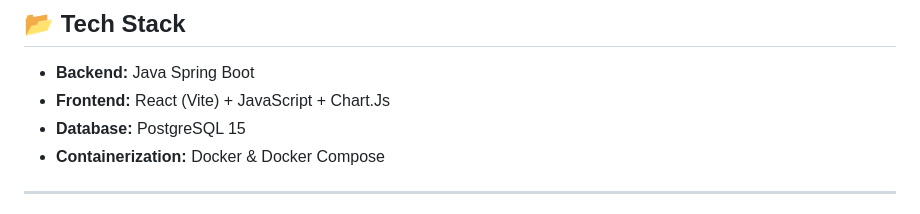
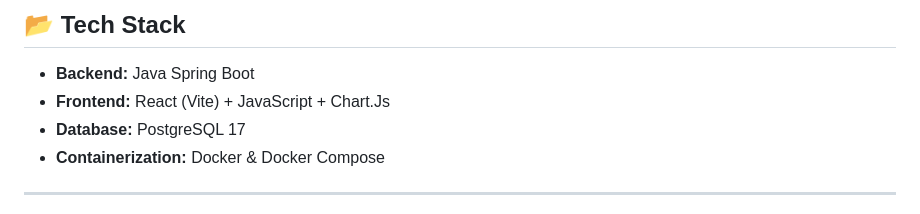
Before and after one commit to matiasalek/myFinApp, a Markdown page: README.md, the part around the change. GitHub-like rendering.

Commit message:
Min change to postgresql version used

```diff
--- a/README.md
+++ b/README.md
@@ -29,7 +29,7 @@
 ## **📂 Tech Stack**
 - **Backend:** Java Spring Boot
 - **Frontend:** React (Vite) + JavaScript + Chart.Js
-- **Database:** PostgreSQL 15
+- **Database:** PostgreSQL 17
 - **Containerization:** Docker & Docker Compose
 
 ---
```
